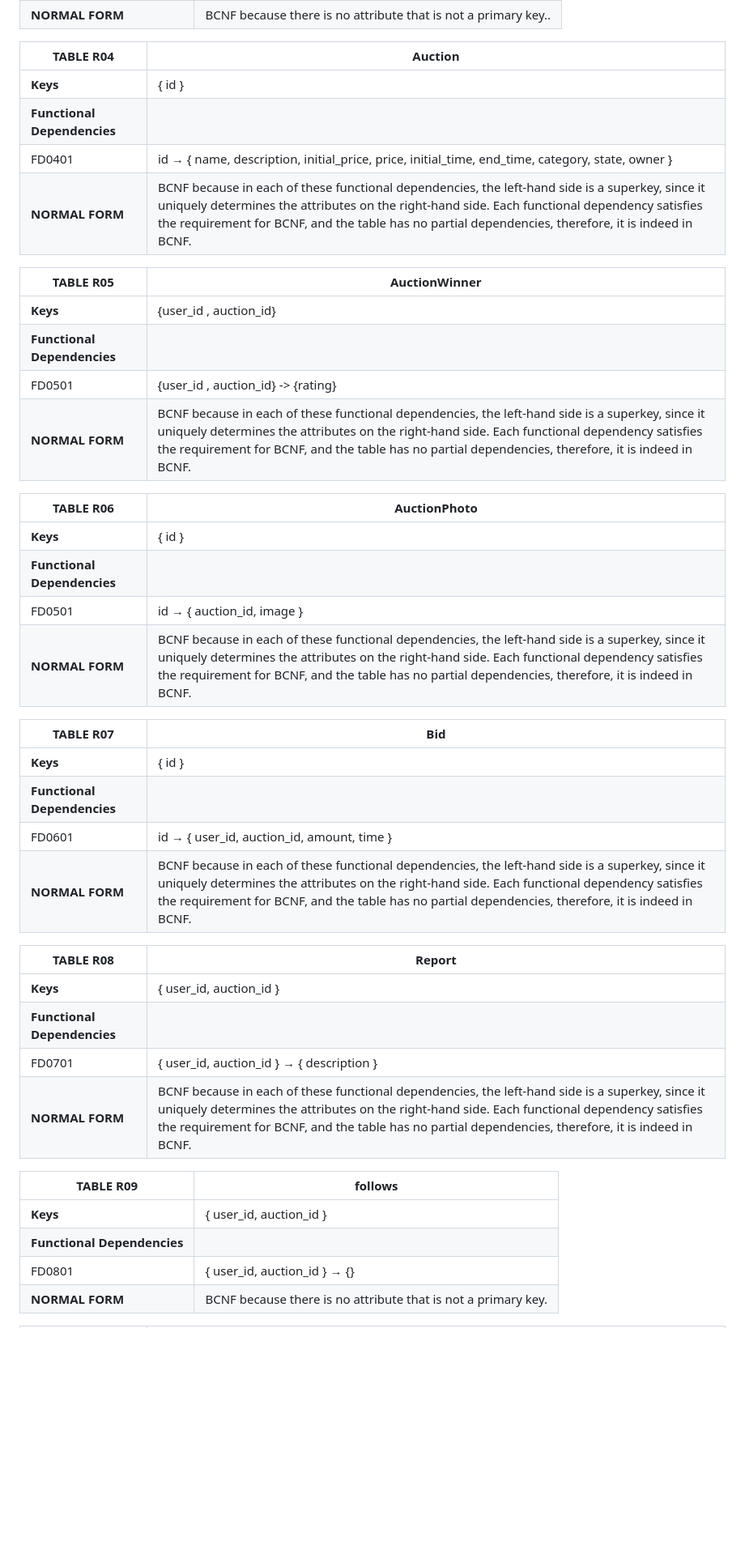
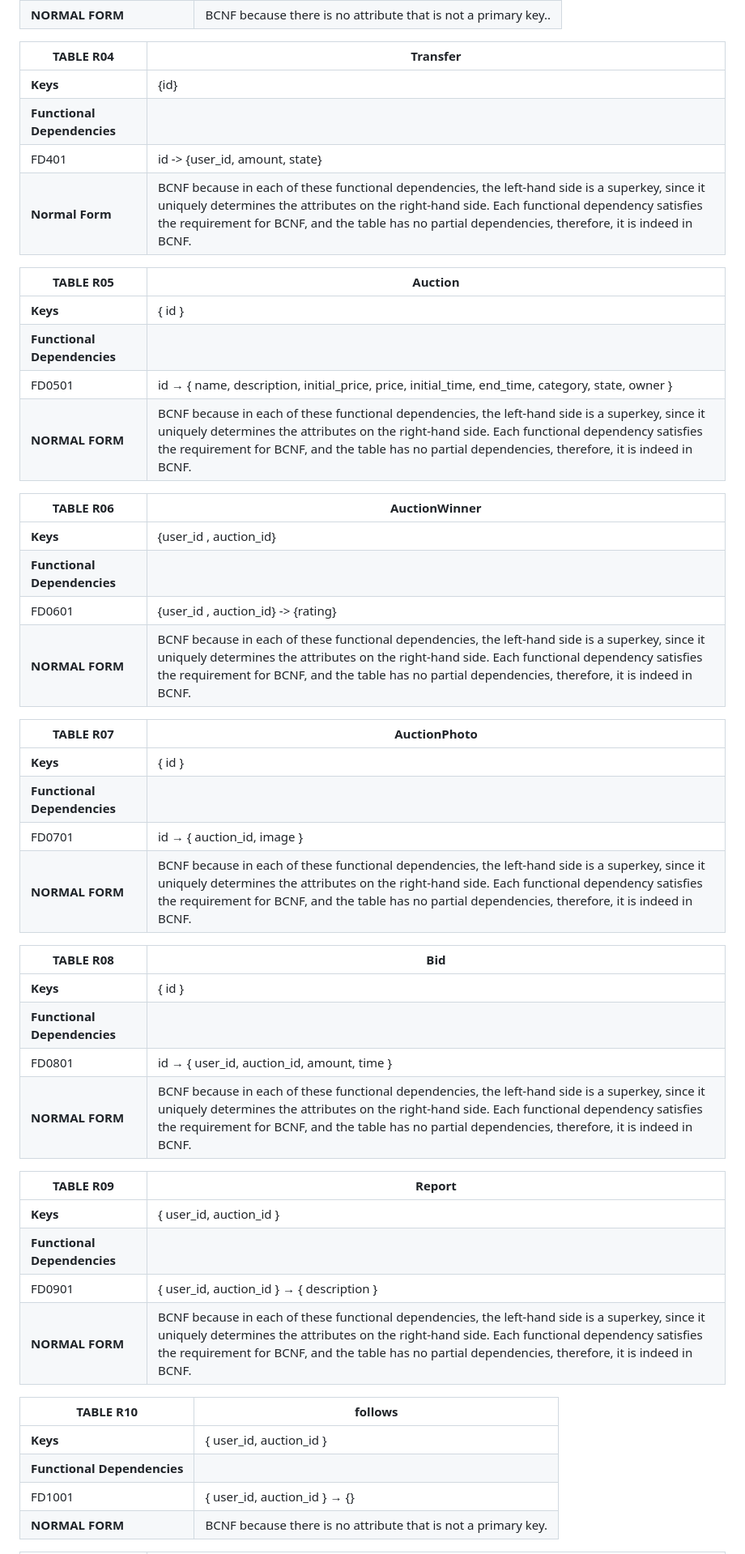
Before and after one commit to Sereno1710/feup-lbaw, a Markdown page: wiki/ebd.md, the part around the change printed below. Shown: that part at 81% size. Drawn GitHub-style; blank space fills up the shorter version.

```diff
--- a/wiki/ebd.md
+++ b/wiki/ebd.md
@@ -109,45 +111,53 @@ Function dependencies identified as well as if it is in BCNF.
 | **NORMAL FORM**             | BCNF because there is no attribute that is not a primary key.. |
 
-| **TABLE R04**               | Auction                                                                                                                                                                                                                                                                                                 |
+
+| **TABLE R04** | Transfer |
+|-----------------------------|------------|
+| **Keys** | {id} |
+| **Functional Dependencies**| |
+| FD401 |  id -> {user_id, amount, state}|
+|**Normal Form**| BCNF because in each of these functional dependencies, the left-hand side is a superkey, since it uniquely determines the attributes on the right-hand side. Each functional dependency satisfies the requirement for BCNF, and the table has no partial dependencies, therefore, it is indeed in BCNF.  |
+
+| **TABLE R05**               | Auction                                                                    |
+|-----------------------------|---------------------------------------------------------------------------------------------------------------------------------------------------------------------------------------------------------------------------------------------------------------------------------------------------------|
+| **Keys**                    | { id }  |                      |
+| **Functional Dependencies** |                                                             |
+| FD0501                      | id → { name, description, initial_price, price, initial_time, end_time, category, state, owner }                                                                                                                                                                                                        |
+| **NORMAL FORM**             | BCNF because in each of these functional dependencies, the left-hand side is a superkey, since it uniquely determines the attributes on the right-hand side. Each functional dependency satisfies the requirement for BCNF, and the table has no partial dependencies, therefore, it is indeed in BCNF. |
+
+| **TABLE R06**               | AuctionWinner                                                      |
+|-----------------------------|---------------------------------------------------------------------------------------------------------------------------------------------------------------------------------------------------------------------------------------------------------------------------------------------------------|
+| **Keys**                    | {user_id , auction_id}        |
+| **Functional Dependencies** |                                                    |
+| FD0601                      | {user_id , auction_id} -> {rating}                                                    |
+| **NORMAL FORM**             | BCNF because in each of these functional dependencies, the left-hand side is a superkey, since it uniquely determines the attributes on the right-hand side. Each functional dependency satisfies the requirement for BCNF, and the table has no partial dependencies, therefore, it is indeed in BCNF. |
+
+
+| **TABLE R07**               | AuctionPhoto        |
 |-----------------------------|---------------------------------------------------------------------------------------------------------------------------------------------------------------------------------------------------------------------------------------------------------------------------------------------------------|
 | **Keys**                    | { id }                                                                                                                                                                                                                                                                                                  |
 | **Functional Dependencies** |                                                                                                                                                                                                                                                                                                         |
-| FD0401                      | id → { name, description, initial_price, price, initial_time, end_time, category, state, owner }                                                                                                                                                                                                        |
+| FD0701                      | id → { auction_id, image }                                                                                                                                                                                                                                                                              |
 | **NORMAL FORM**             | BCNF because in each of these functional dependencies, the left-hand side is a superkey, since it uniquely determines the attributes on the right-hand side. Each functional dependency satisfies the requirement for BCNF, and the table has no partial dependencies, therefore, it is indeed in BCNF. |
 
-| **TABLE R05**               | AuctionWinner                                                                                                                                                                                                                                                                                           |
-|-----------------------------|---------------------------------------------------------------------------------------------------------------------------------------------------------------------------------------------------------------------------------------------------------------------------------------------------------|
-| **Keys**                    | {user_id , auction_id}                                                                                                                                                                                                                                                                                  |
-| **Functional Dependencies** |                                                                                                                                                                                                                                                                                                         |
-| FD0501                      | {user_id , auction_id} -> {rating}                                                                                                                                                                                                                                                                      |
-| **NORMAL FORM**             | BCNF because in each of these functional dependencies, the left-hand side is a superkey, since it uniquely determines the attributes on the right-hand side. Each functional dependency satisfies the requirement for BCNF, and the table has no partial dependencies, therefore, it is indeed in BCNF. |
-
-
-| **TABLE R06**               | AuctionPhoto                                                                                                                                                                                                                                                                                            |
+| **TABLE R08**               | Bid                                                                                                                                                                                                                                                                                                     |
 |-----------------------------|---------------------------------------------------------------------------------------------------------------------------------------------------------------------------------------------------------------------------------------------------------------------------------------------------------|
 | **Keys**                    | { id }                                                                                                                                                                                                                                                                                                  |
 | **Functional Dependencies** |                                                                                                                                                                                                                                                                                                         |
-| FD0501                      | id → { auction_id, image }                                                                                                                                                                                                                                                                              |
+| FD0801                      | id → { user_id, auction_id, amount, time }                                                                                                                                                                                                                                                              |
 | **NORMAL FORM**             | BCNF because in each of these functional dependencies, the left-hand side is a superkey, since it uniquely determines the attributes on the right-hand side. Each functional dependency satisfies the requirement for BCNF, and the table has no partial dependencies, therefore, it is indeed in BCNF. |
 
-| **TABLE R07**               | Bid                                                                                                                                                                                                                                                                                                     |
-|-----------------------------|---------------------------------------------------------------------------------------------------------------------------------------------------------------------------------------------------------------------------------------------------------------------------------------------------------|
-| **Keys**                    | { id }                                                                                                                                                                                                                                                                                                  |
-| **Functional Dependencies** |                                                                                                                                                                                                                                                                                                         |
-| FD0601                      | id → { user_id, auction_id, amount, time }                                                                                                                                                                                                                                                              |
-| **NORMAL FORM**             | BCNF because in each of these functional dependencies, the left-hand side is a superkey, since it uniquely determines the attributes on the right-hand side. Each functional dependency satisfies the requirement for BCNF, and the table has no partial dependencies, therefore, it is indeed in BCNF. |
-
-| **TABLE R08**               | Report                                                                                                                                                                                                                                                                                                  |
+| **TABLE R09**               | Report                                                                                                                                                                                                                                                                                                  |
 |-----------------------------|---------------------------------------------------------------------------------------------------------------------------------------------------------------------------------------------------------------------------------------------------------------------------------------------------------|
 | **Keys**                    | { user_id, auction_id }                                                                                                                                                                                                                                                                                 |
 | **Functional Dependencies** |                                                                                                                                                                                                                                                                                                         |
-| FD0701                      | { user_id, auction_id } → { description }                                                                                                                                                                                                                                                               |
+| FD0901                      | { user_id, auction_id } → { description }                                                                                                                                                                                                                                                               |
 | **NORMAL FORM**             | BCNF because in each of these functional dependencies, the left-hand side is a superkey, since it uniquely determines the attributes on the right-hand side. Each functional dependency satisfies the requirement for BCNF, and the table has no partial dependencies, therefore, it is indeed in BCNF. |
 
-| **TABLE R09** | follows |
+| **TABLE R10** | follows |
 | --- | --- |
 | **Keys** | { user_id, auction_id } |
 | **Functional Dependencies** | |
-| FD0801 | { user_id, auction_id } → {} |
+| FD1001 | { user_id, auction_id } → {} |
 | **NORMAL FORM** | BCNF because there is no attribute that is not a primary key. |
 
```
Also changed, not shown: other parts of wiki/ebd.md (+65 -66 lines), wiki/resources/UML.png, 3 other files.
